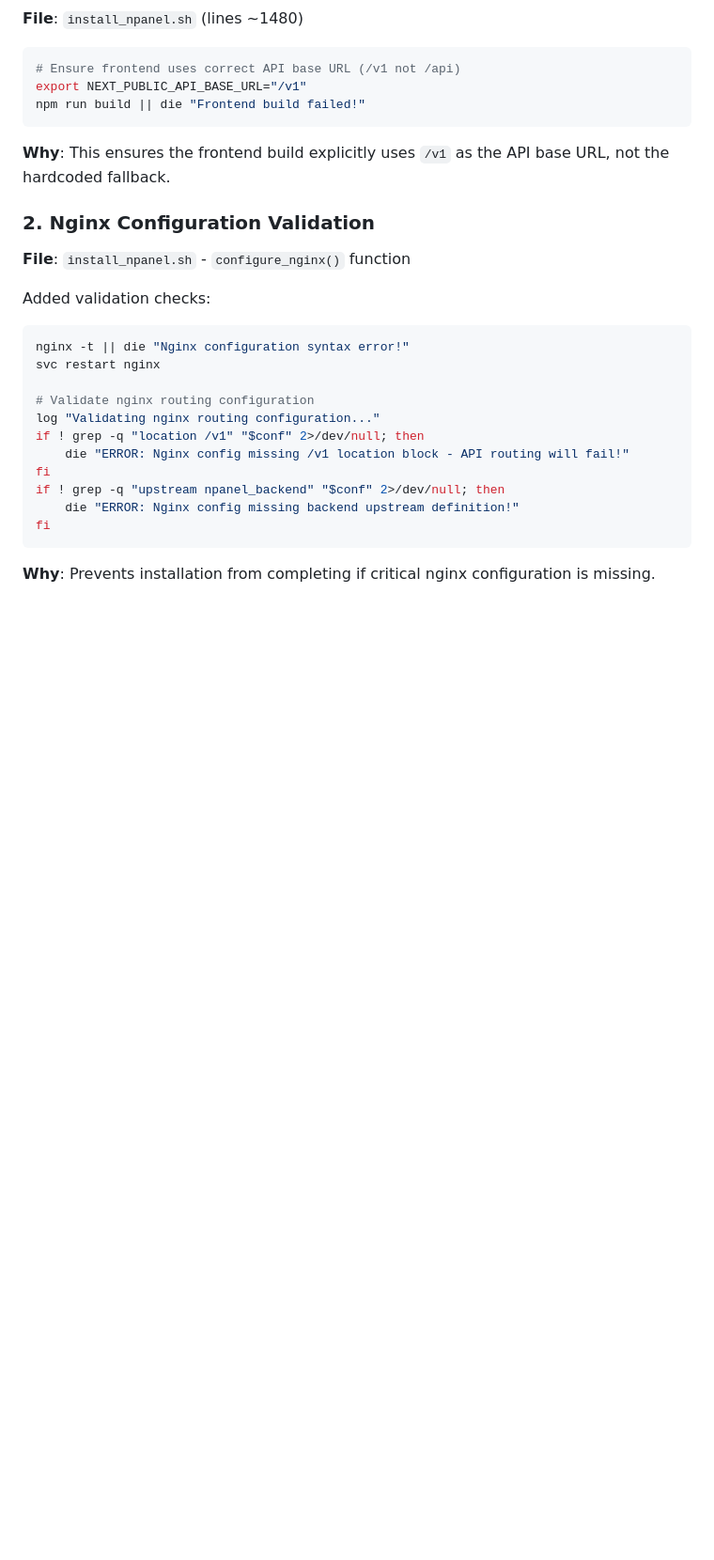
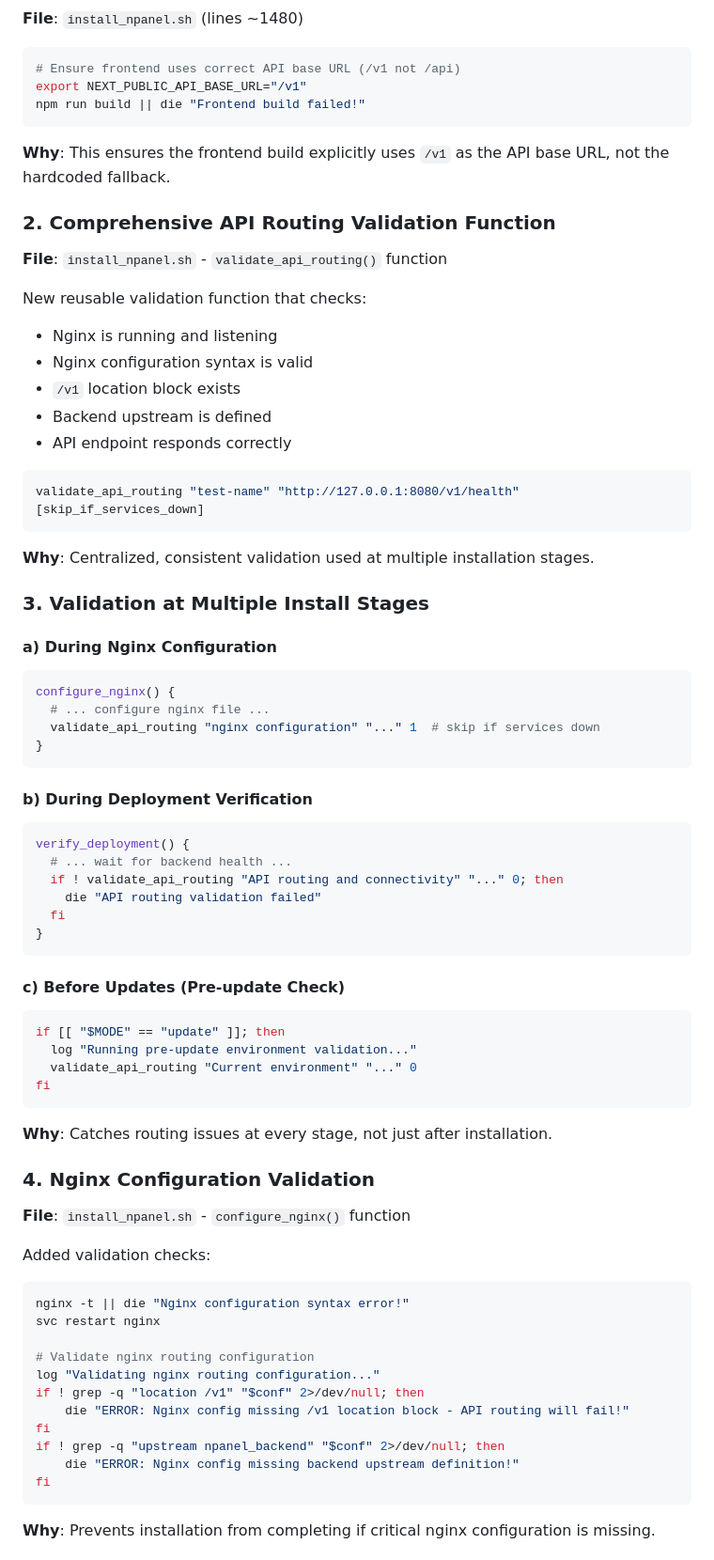
Before and after one commit to omenyx/npanel, a Markdown page: API_ROUTING_FIX.md, the part around one of its changes. Shown at 94% size. Rendered like a GitHub page; blank space fills up the shorter version.

````diff
--- a/API_ROUTING_FIX.md
+++ b/API_ROUTING_FIX.md
@@ -44,7 +44,53 @@ npm run build || die "Frontend build failed!"
 
 **Why**: This ensures the frontend build explicitly uses `/v1` as the API base URL, not the hardcoded fallback.
 
-### 2. Nginx Configuration Validation
+### 2. Comprehensive API Routing Validation Function
+**File**: `install_npanel.sh` - `validate_api_routing()` function
+
+New reusable validation function that checks:
+- Nginx is running and listening
+- Nginx configuration syntax is valid
+- `/v1` location block exists
+- Backend upstream is defined
+- API endpoint responds correctly
+
+```bash
+validate_api_routing "test-name" "http://127.0.0.1:8080/v1/health" [skip_if_services_down]
+```
+
+**Why**: Centralized, consistent validation used at multiple installation stages.
+
+### 3. Validation at Multiple Install Stages
+
+#### a) During Nginx Configuration
+```bash
+configure_nginx() {
+  # ... configure nginx file ...
+  validate_api_routing "nginx configuration" "..." 1  # skip if services down
+}
+```
+
+#### b) During Deployment Verification
+```bash
+verify_deployment() {
+  # ... wait for backend health ...
+  if ! validate_api_routing "API routing and connectivity" "..." 0; then
+    die "API routing validation failed"
+  fi
+}
+```
+
+#### c) Before Updates (Pre-update Check)
+```bash
+if [[ "$MODE" == "update" ]]; then
+  log "Running pre-update environment validation..."
+  validate_api_routing "Current environment" "..." 0
+fi
+```
+
+**Why**: Catches routing issues at every stage, not just after installation.
+
+### 4. Nginx Configuration Validation
 **File**: `install_npanel.sh` - `configure_nginx()` function
 
 Added validation checks:
````
Also changed, not shown: other parts of API_ROUTING_FIX.md (+112 -29 lines).
